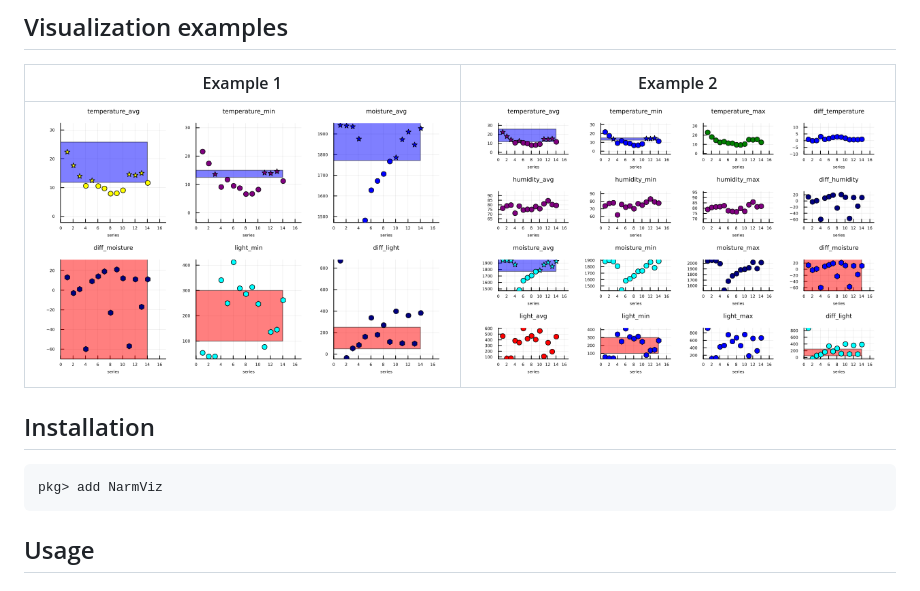
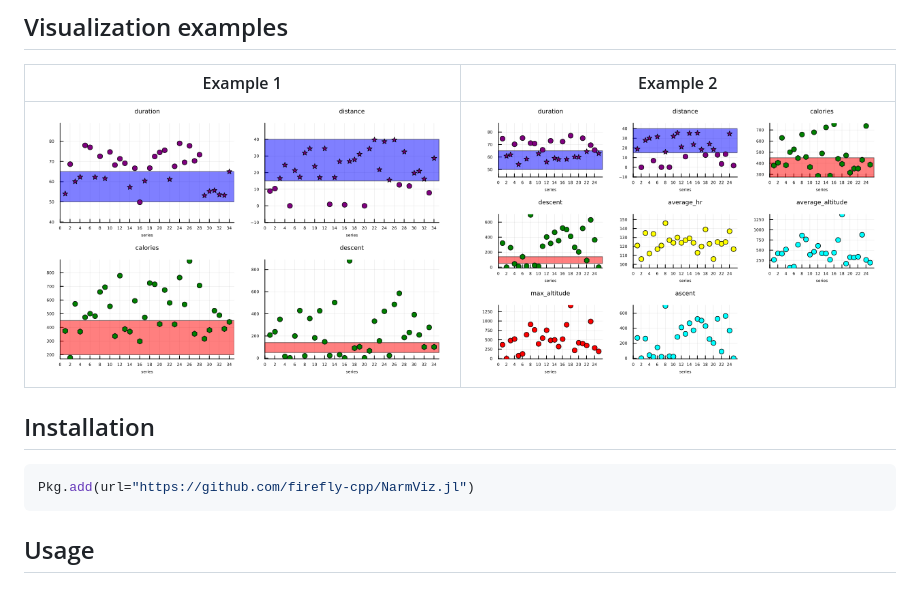
Before and after one commit to firefly-cpp/NarmViz.jl, a Markdown page: README.md, the part around the change. GitHub-like rendering; pictures changed too: .github/figures/Fig1.png, .github/figures/Fig2.png.

Commit message:
Minor revision

````diff
--- a/README.md
+++ b/README.md
@@ -21,8 +21,8 @@ Example 1            |  Example 2
 
 ## Installation
 
-```
-pkg> add NarmViz
+```sh
+Pkg.add(url="https://github.com/firefly-cpp/NarmViz.jl")
 ```
 
 ## Usage
````
Also changed, not shown: 2 other files.
